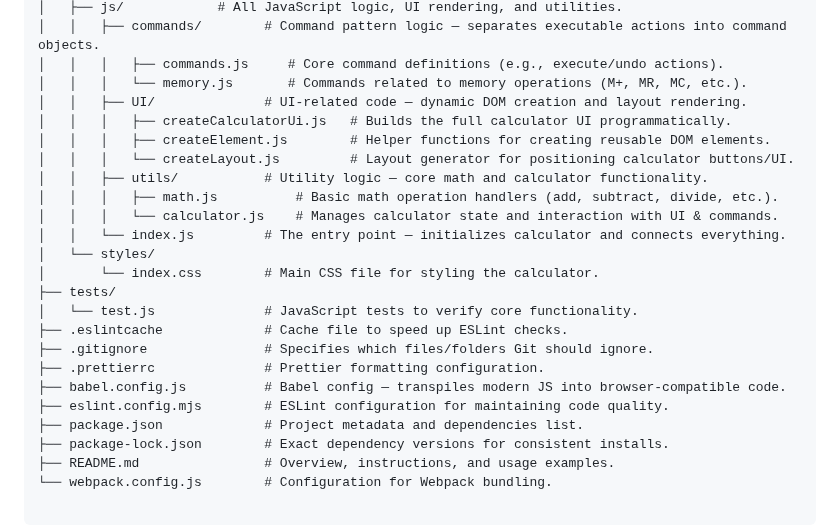
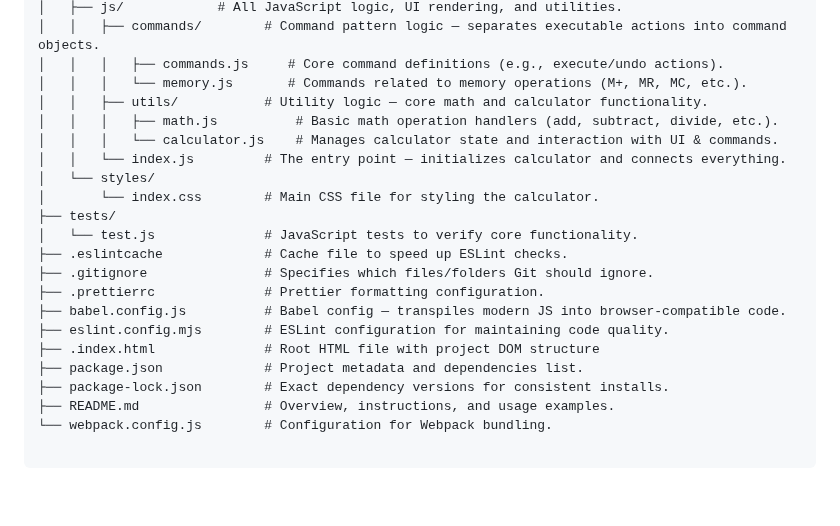
Before and after one commit to pollyBe/Calculator-new, a Markdown page: README.md, the part around one of its changes. Rendered like a GitHub page; blank space fills up the shorter version.

Commit message:
refactor: updated README file and made new build of the project

```diff
--- a/README.md
+++ b/README.md
@@ -65,10 +65,6 @@ Calculator-new/
 │   │   ├── commands/        # Command pattern logic — separates executable actions into command objects.
 │   │   │   ├── commands.js     # Core command definitions (e.g., execute/undo actions).
 │   │   │   └── memory.js       # Commands related to memory operations (M+, MR, MC, etc.).
-│   │   ├── UI/              # UI-related code — dynamic DOM creation and layout rendering.
-│   │   │   ├── createCalculatorUi.js   # Builds the full calculator UI programmatically.
-│   │   │   ├── createElement.js        # Helper functions for creating reusable DOM elements.
-│   │   │   └── createLayout.js         # Layout generator for positioning calculator buttons/UI.
 │   │   ├── utils/           # Utility logic — core math and calculator functionality.
 │   │   │   ├── math.js          # Basic math operation handlers (add, subtract, divide, etc.).
 │   │   │   └── calculator.js    # Manages calculator state and interaction with UI & commands.
@@ -82,6 +78,7 @@ Calculator-new/
 ├── .prettierrc              # Prettier formatting configuration.
 ├── babel.config.js          # Babel config — transpiles modern JS into browser-compatible code.
 ├── eslint.config.mjs        # ESLint configuration for maintaining code quality.
+├── .index.html              # Root HTML file with project DOM structure
 ├── package.json             # Project metadata and dependencies list.
 ├── package-lock.json        # Exact dependency versions for consistent installs.
 ├── README.md                # Overview, instructions, and usage examples.
```
Also changed, not shown: other parts of README.md (+1 -1 lines).
